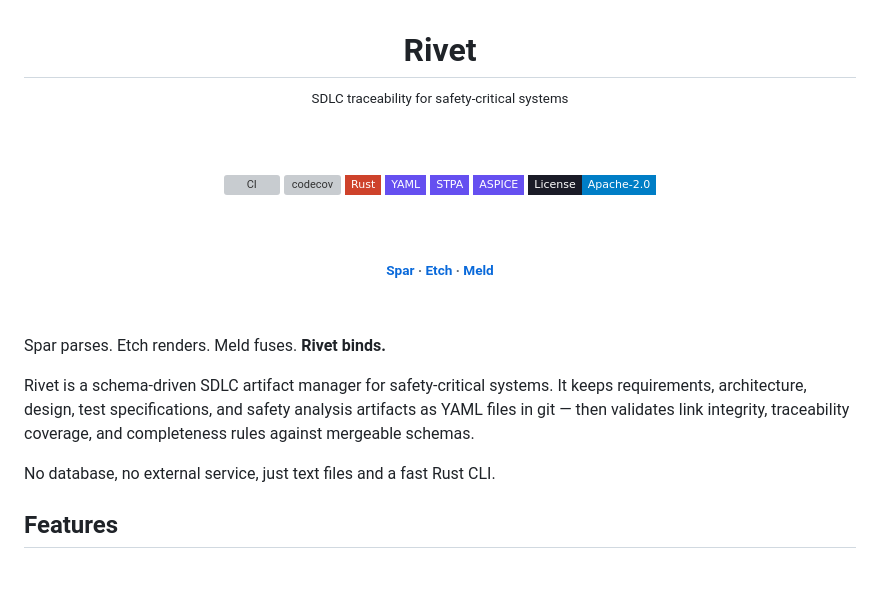
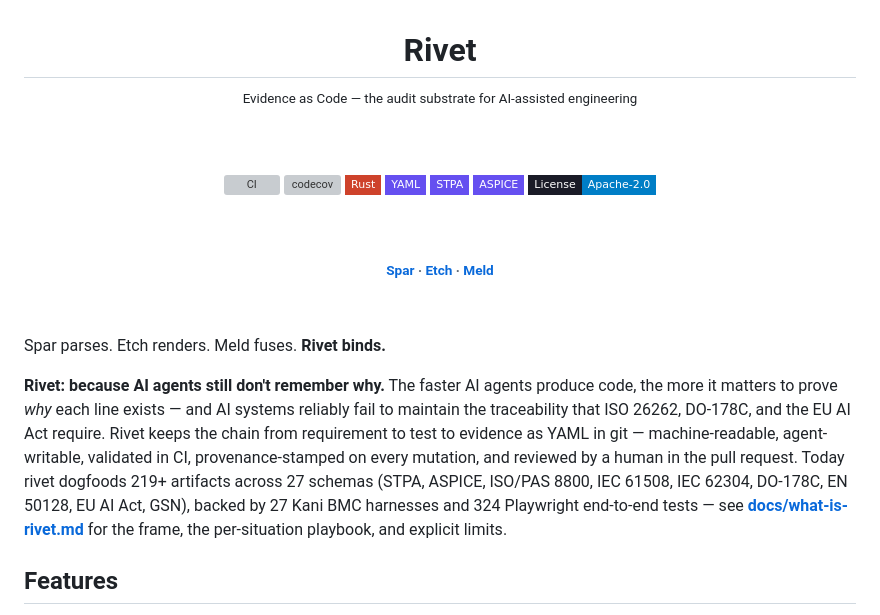
Before and after one commit to pulseengine/rivet, a Markdown page: README.md, the part around the change. Drawn GitHub-style; badges without logos; blank space fills up the shorter version; grey boxes are pictures that could not be loaded.

```diff
--- a/README.md
+++ b/README.md
@@ -2,7 +2,7 @@
 
 # Rivet
 
-<sup>SDLC traceability for safety-critical systems</sup>
+<sup>Evidence as Code — the audit substrate for AI-assisted engineering</sup>
 
 &nbsp;
 
@@ -30,9 +30,7 @@
 
 Spar parses. Etch renders. Meld fuses. **Rivet binds.**
 
-Rivet is a schema-driven SDLC artifact manager for safety-critical systems. It keeps requirements, architecture, design, test specifications, and safety analysis artifacts as YAML files in git — then validates link integrity, traceability coverage, and completeness rules against mergeable schemas.
-
-No database, no external service, just text files and a fast Rust CLI.
+**Rivet: because AI agents still don't remember why.** The faster AI agents produce code, the more it matters to prove *why* each line exists — and AI systems reliably fail to maintain the traceability that ISO 26262, DO-178C, and the EU AI Act require. Rivet keeps the chain from requirement to test to evidence as YAML in git — machine-readable, agent-writable, validated in CI, provenance-stamped on every mutation, and reviewed by a human in the pull request. Today rivet dogfoods 219+ artifacts across 27 schemas (STPA, ASPICE, ISO/PAS 8800, IEC 61508, IEC 62304, DO-178C, EN 50128, EU AI Act, GSN), backed by 27 Kani BMC harnesses and 324 Playwright end-to-end tests — see **[docs/what-is-rivet.md](docs/what-is-rivet.md)** for the frame, the per-situation playbook, and explicit limits.
 
 ## Features
 
```
Also changed, not shown: docs/what-is-rivet.md (added, +374 -0 lines).
